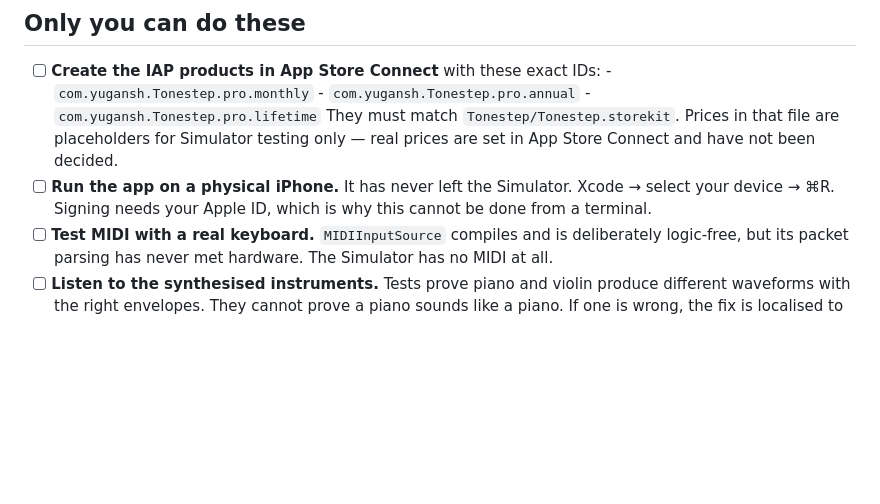
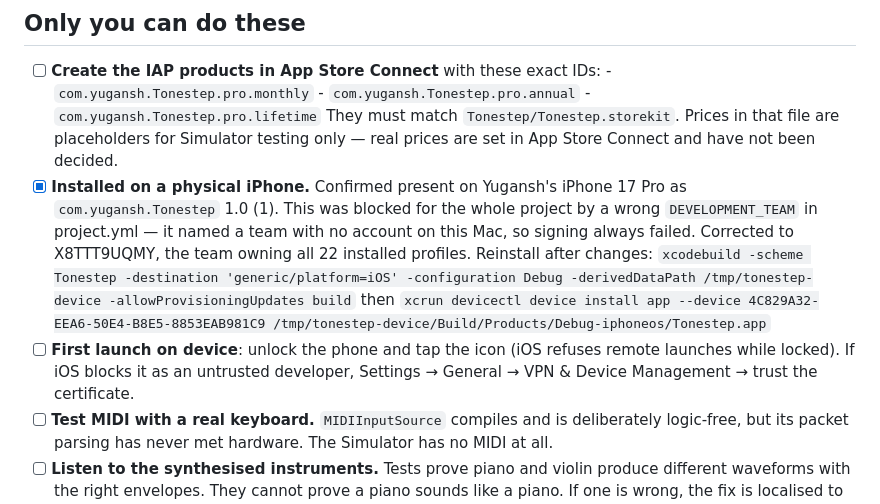
Before and after one commit to yuganshjain/Tonestep, a Markdown page: appstore/LAUNCH-CHECKLIST.md, the part around the change. Drawn GitHub-style; blank space fills up the shorter version.

Commit message:
docs: app installed on a physical device
Confirmed on device as com.yugansh.Tonestep 1.0 (1). Records the reinstall
commands and the first-launch trust step.

Co-Authored-By: Claude Opus 5 <noreply@anthropic.com>

```diff
--- a/appstore/LAUNCH-CHECKLIST.md
+++ b/appstore/LAUNCH-CHECKLIST.md
@@ -79,9 +79,18 @@ MIDI hardware (needs a keyboard).
       They must match `Tonestep/Tonestep.storekit`. Prices in that file are
       placeholders for Simulator testing only — real prices are set in App Store
       Connect and have not been decided.
-- [ ] **Run the app on a physical iPhone.** It has never left the Simulator.
-      Xcode → select your device → ⌘R. Signing needs your Apple ID, which is why
-      this cannot be done from a terminal.
+- [x] **Installed on a physical iPhone.** Confirmed present on Yugansh's
+      iPhone 17 Pro as `com.yugansh.Tonestep` 1.0 (1). This was blocked for the
+      whole project by a wrong `DEVELOPMENT_TEAM` in project.yml — it named a
+      team with no account on this Mac, so signing always failed. Corrected to
+      X8TTT9UQMY, the team owning all 22 installed profiles.
+      Reinstall after changes:
+      `xcodebuild -scheme Tonestep -destination 'generic/platform=iOS' -configuration Debug -derivedDataPath /tmp/tonestep-device -allowProvisioningUpdates build`
+      then
+      `xcrun devicectl device install app --device 4C829A32-EEA6-50E4-B8E5-8853EAB981C9 /tmp/tonestep-device/Build/Products/Debug-iphoneos/Tonestep.app`
+- [ ] **First launch on device**: unlock the phone and tap the icon (iOS refuses
+      remote launches while locked). If iOS blocks it as an untrusted developer,
+      Settings → General → VPN & Device Management → trust the certificate.
 - [ ] **Test MIDI with a real keyboard.** `MIDIInputSource` compiles and is
       deliberately logic-free, but its packet parsing has never met hardware.
       The Simulator has no MIDI at all.
```
